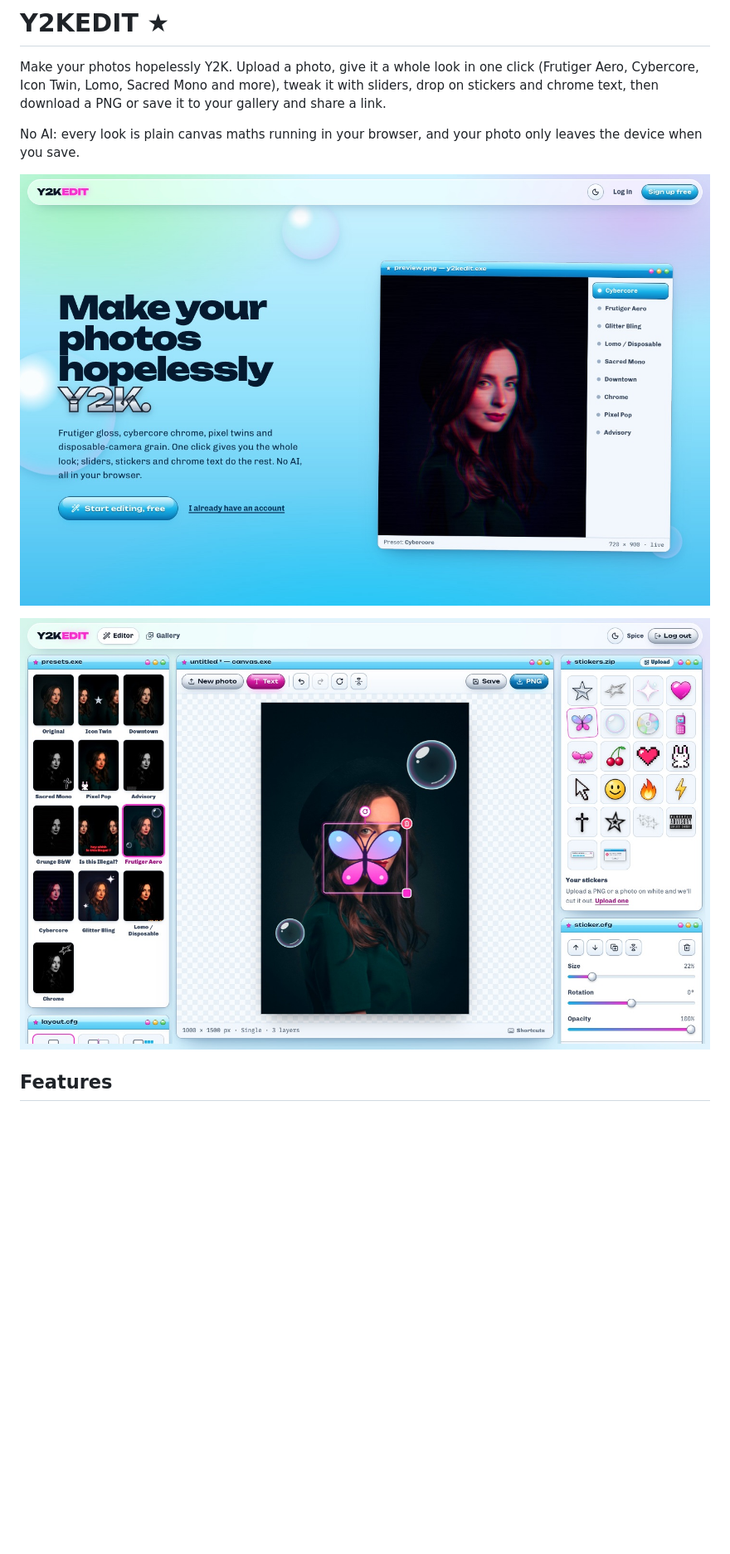
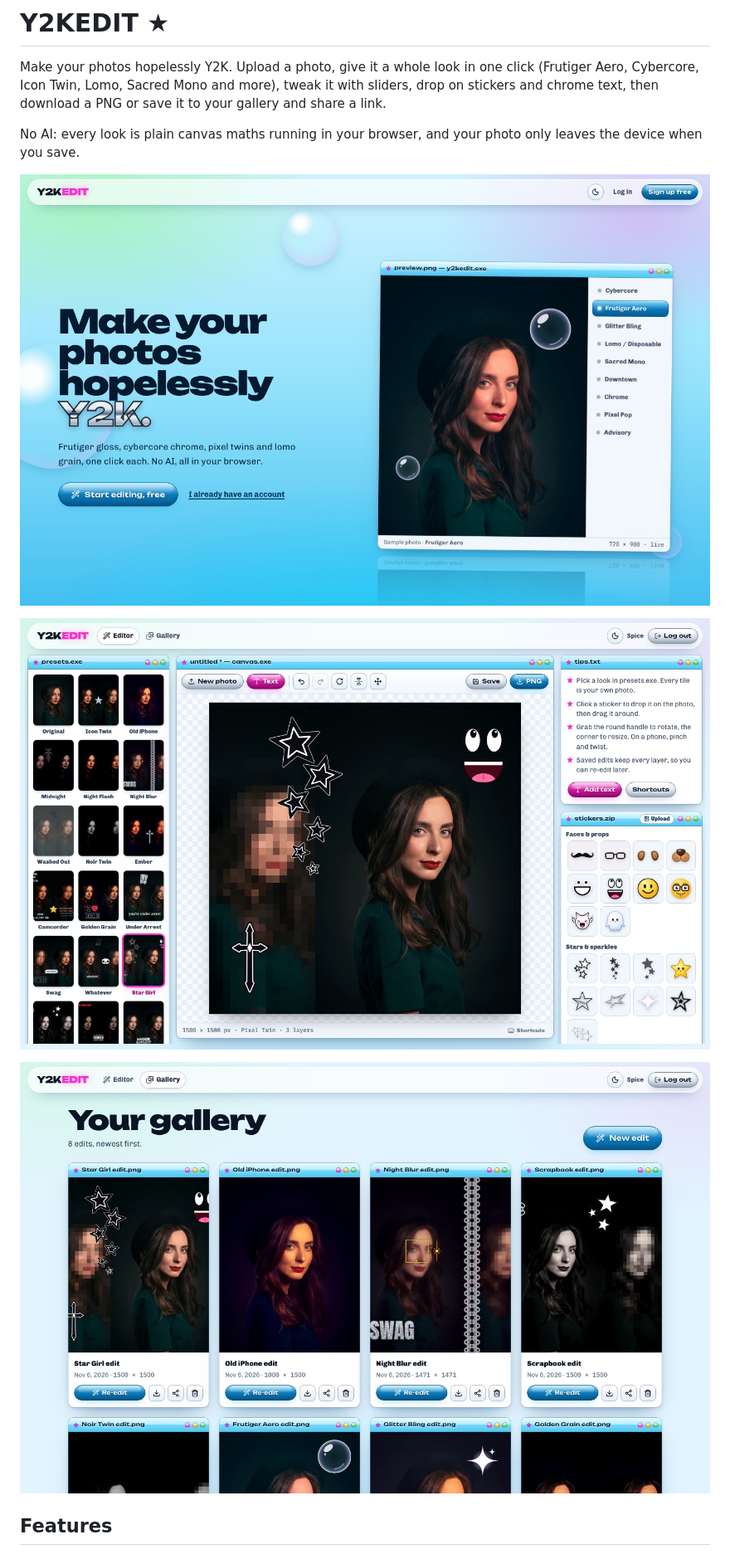
Before and after one commit to theguyingreyhoodie/y2k, a Markdown page: README.md, the part around one of its changes. Shown at 83% size. Rendered like a GitHub page; pictures changed too: docs/editor.jpg, docs/gallery.jpg (added), docs/landing.jpg; blank space fills up the shorter version.

```diff
--- a/README.md
+++ b/README.md
@@ -6,7 +6,9 @@ No AI: every look is plain canvas maths running in your browser, and your photo
 
 ![Landing page with the live preset reel](docs/landing.jpg)
 
-![The editor: presets rendered from your own photo, the canvas, stickers and layer properties](docs/editor.jpg)
+![The editor with the Star Girl look: a pixelated twin, doodle stars and stickers. Presets on the left are rendered from your own photo](docs/editor.jpg)
+
+![The gallery: saved edits with re-edit, download, share and delete](docs/gallery.jpg)
 
 ## Features
 
```
Also changed, not shown: other parts of README.md (+9 -5 lines), docs/editor-mobile.jpg, docs/filters.png (added).
